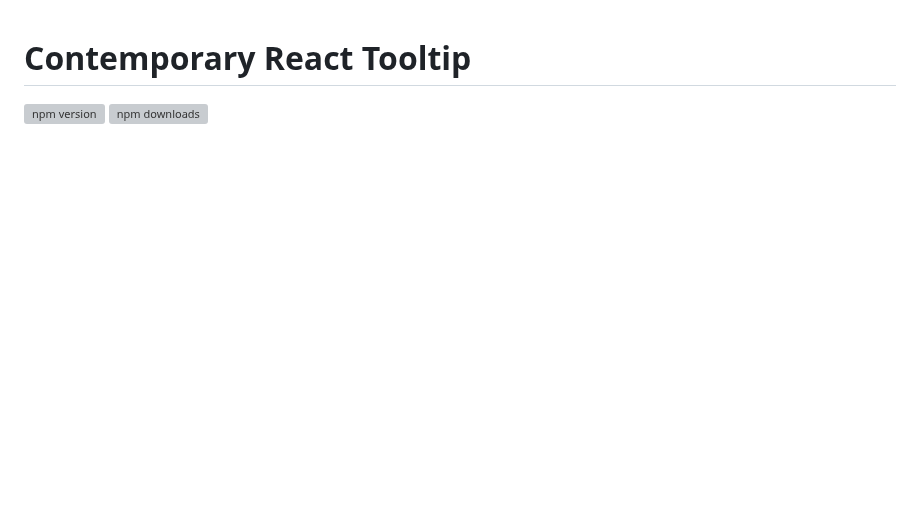
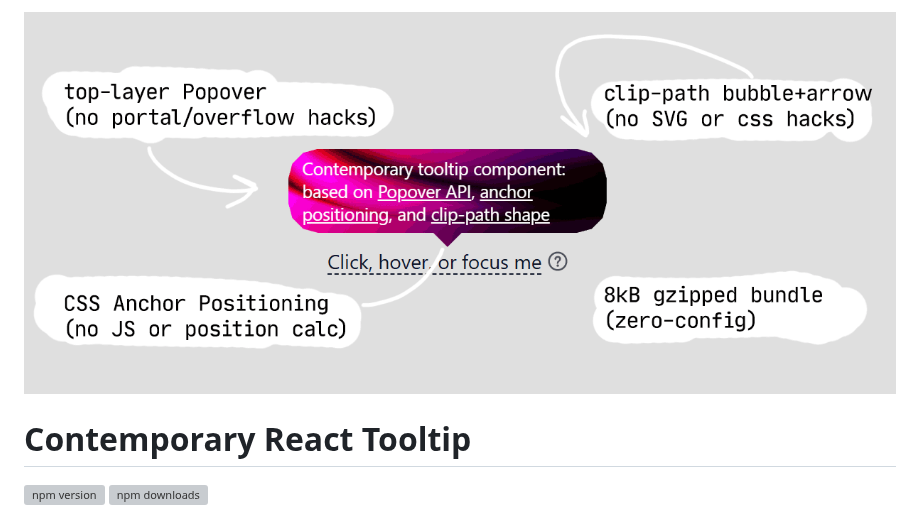
Before and after one commit to yakunins/react-tooltip, a Markdown page: README.md, the part around one of its changes. Rendered like a GitHub page; pictures changed too: .storybook/contemporary-react-tooltip-splash-1.gif (added); blank space fills up the shorter version; grey boxes are pictures that could not be loaded.

Commit message:
docs: add splash banner gif and bundle-size link to README
Co-Authored-By: Claude Opus 4.8 (1M context) <noreply@anthropic.com>

```diff
--- a/README.md
+++ b/README.md
@@ -1,3 +1,5 @@
+![Contemporary React Tooltip](.storybook/contemporary-react-tooltip-splash-1.gif)
+
 # Contemporary React Tooltip
 
 [![npm version](https://img.shields.io/npm/v/react-tooltip-contemporary.svg)](https://www.npmjs.com/package/react-tooltip-contemporary)
```
Also changed, not shown: other parts of README.md (+2 -0 lines), 1 other file.
